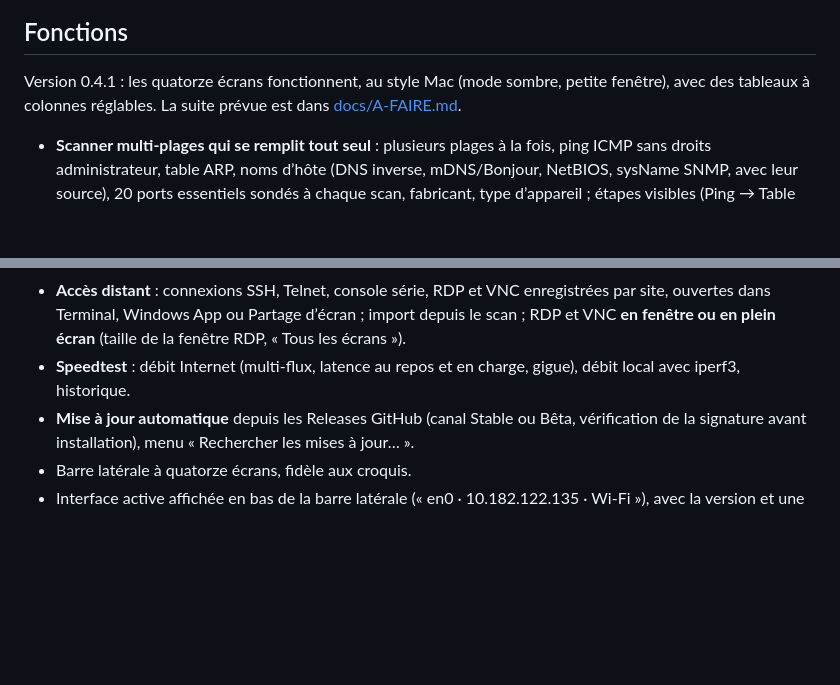
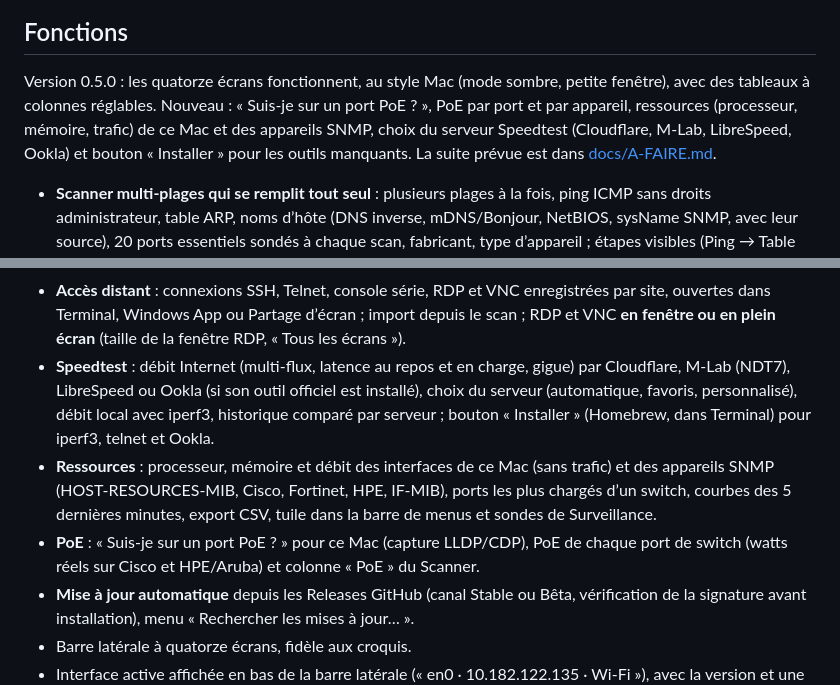
Before and after one commit to mdany75/NetScope, a Markdown page: README.md, 2 parts joined by grey strips. Rendered like a GitHub page; blank space fills up the shorter version.

Commit message:
Version 0.5.0
Co-Authored-By: Claude Opus 5.5 <noreply@anthropic.com>

```diff
--- a/README.md
+++ b/README.md
@@ -8,7 +8,7 @@ surveillance, rapports et accès distant, le tout en français.
 
 ## Fonctions
 
-Version 0.4.1 : les quatorze écrans fonctionnent, au style Mac (mode sombre, petite fenêtre), avec des tableaux à colonnes réglables. La suite prévue est dans
+Version 0.5.0 : les quatorze écrans fonctionnent, au style Mac (mode sombre, petite fenêtre), avec des tableaux à colonnes réglables. Nouveau : « Suis-je sur un port PoE ? », PoE par port et par appareil, ressources (processeur, mémoire, trafic) de ce Mac et des appareils SNMP, choix du serveur Speedtest (Cloudflare, M-Lab, LibreSpeed, Ookla) et bouton « Installer » pour les outils manquants. La suite prévue est dans
 [docs/A-FAIRE.md](docs/A-FAIRE.md).
 
 - **Scanner multi-plages qui se remplit tout seul** : plusieurs plages à la fois, ping ICMP
@@ -61,8 +61,16 @@ Version 0.4.1 : les quatorze écrans fonctionnent, au style Mac (mode sombre, pe
 - **Accès distant** : connexions SSH, Telnet, console série, RDP et VNC enregistrées par site,
   ouvertes dans Terminal, Windows App ou Partage d’écran ; import depuis le scan ; RDP et VNC
   **en fenêtre ou en plein écran** (taille de la fenêtre RDP, « Tous les écrans »).
-- **Speedtest** : débit Internet (multi-flux, latence au repos et en charge, gigue),
-  débit local avec iperf3, historique.
+- **Speedtest** : débit Internet (multi-flux, latence au repos et en charge, gigue) par
+  Cloudflare, M-Lab (NDT7), LibreSpeed ou Ookla (si son outil officiel est installé), choix du
+  serveur (automatique, favoris, personnalisé), débit local avec iperf3, historique comparé par
+  serveur ; bouton « Installer » (Homebrew, dans Terminal) pour iperf3, telnet et Ookla.
+- **Ressources** : processeur, mémoire et débit des interfaces de ce Mac (sans trafic) et des
+  appareils SNMP (HOST-RESOURCES-MIB, Cisco, Fortinet, HPE, IF-MIB), ports les plus chargés
+  d’un switch, courbes des 5 dernières minutes, export CSV, tuile dans la barre de menus et
+  sondes de Surveillance.
+- **PoE** : « Suis-je sur un port PoE ? » pour ce Mac (capture LLDP/CDP), PoE de chaque port
+  de switch (watts réels sur Cisco et HPE/Aruba) et colonne « PoE » du Scanner.
 - **Mise à jour automatique** depuis les Releases GitHub (canal Stable ou Bêta, vérification
   de la signature avant installation), menu « Rechercher les mises à jour… ».
 - Barre latérale à quatorze écrans, fidèle aux croquis.
```
Also changed, not shown: CHANGELOG.md (+68 -0 lines), docs/A-FAIRE.md (+17 -8 lines), docs/capture.png, 1 other file.
